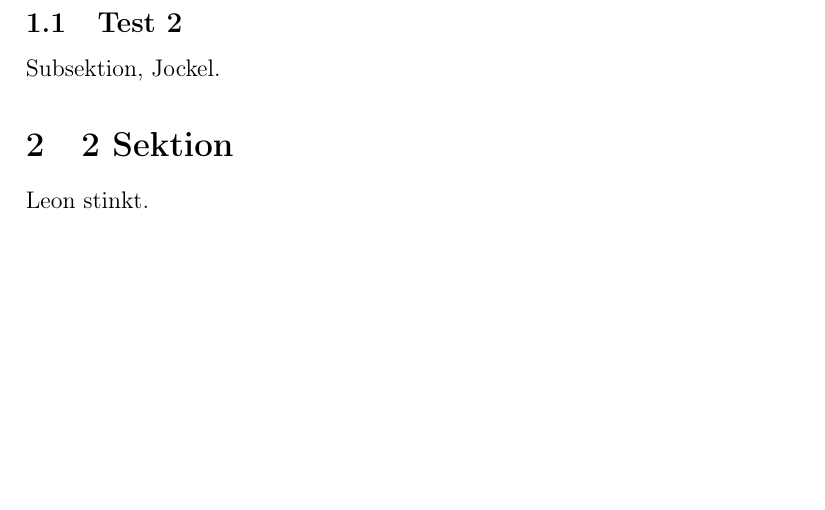
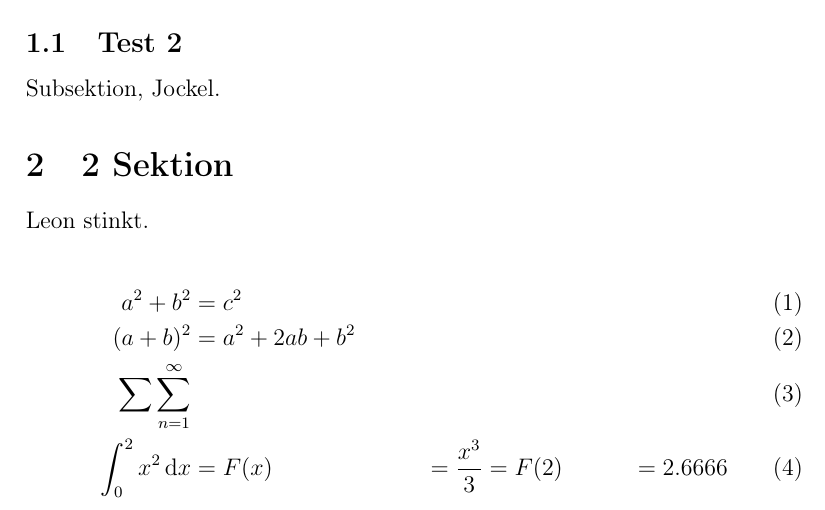
Before and after one commit to DE38/transcript-template-dh, a LaTeX document (main.tex, which reads transcipts_lectures/220415_lec_1_DESCR.tex): part of the page before the commit and part of page 1 of 2 after it, cut so that both start at the same text, the shorter picture padded with empty space. Compiled offline with pdfLaTeX.

```diff
--- a/transcipts_lectures/220415_lec_1_DESCR.tex
+++ b/transcipts_lectures/220415_lec_1_DESCR.tex
@@ -6,3 +6,10 @@
 
 \section{2 Sektion}
 Leon stinkt.
+
+\begin{align}
+    a^2+b^2&=c^2    \\
+    (a+b)^2&=a^2+2ab+b^2    \\
+    \sum \sum_{n = 1}^{\infty} \\
+\int_{0}^{2} x^2 \,\mathrm{d}x &= F(x) &= \frac{x^3}{3} &= F(2) &= 2.6666
+\end{align}
```
Also changed, not shown: main.pdf, 1 other file.
